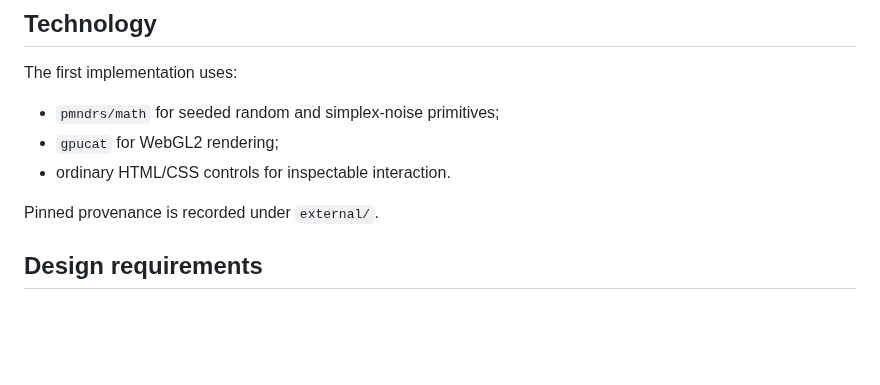
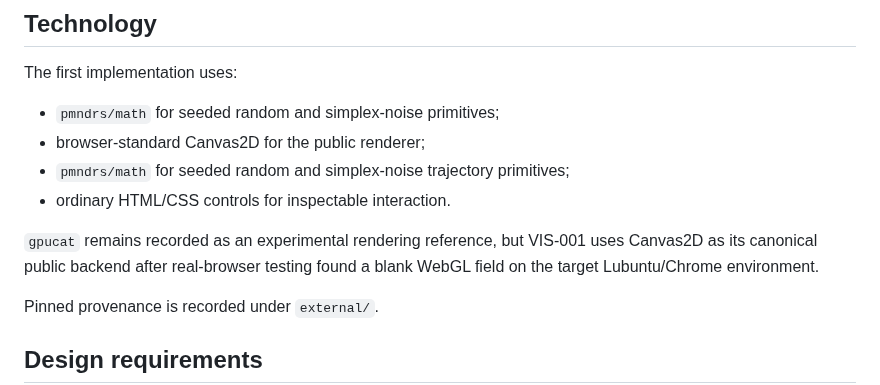
Before and after one commit to hopeless-t/dissociated-control-systems, a Markdown page: docs/VISUALS.md, the part around the change. Drawn GitHub-style; blank space fills up the shorter version.

Commit message:
Make Canvas2D the canonical VIS-001 renderer

```diff
--- a/docs/VISUALS.md
+++ b/docs/VISUALS.md
@@ -71,8 +71,13 @@ biological measurements.
 The first implementation uses:
 
 - `pmndrs/math` for seeded random and simplex-noise primitives;
-- `gpucat` for WebGL2 rendering;
+- browser-standard Canvas2D for the public renderer;
+- `pmndrs/math` for seeded random and simplex-noise trajectory primitives;
 - ordinary HTML/CSS controls for inspectable interaction.
+
+`gpucat` remains recorded as an experimental rendering reference, but VIS-001
+uses Canvas2D as its canonical public backend after real-browser testing found a
+blank WebGL field on the target Lubuntu/Chrome environment.
 
 Pinned provenance is recorded under `external/`.
 
```
